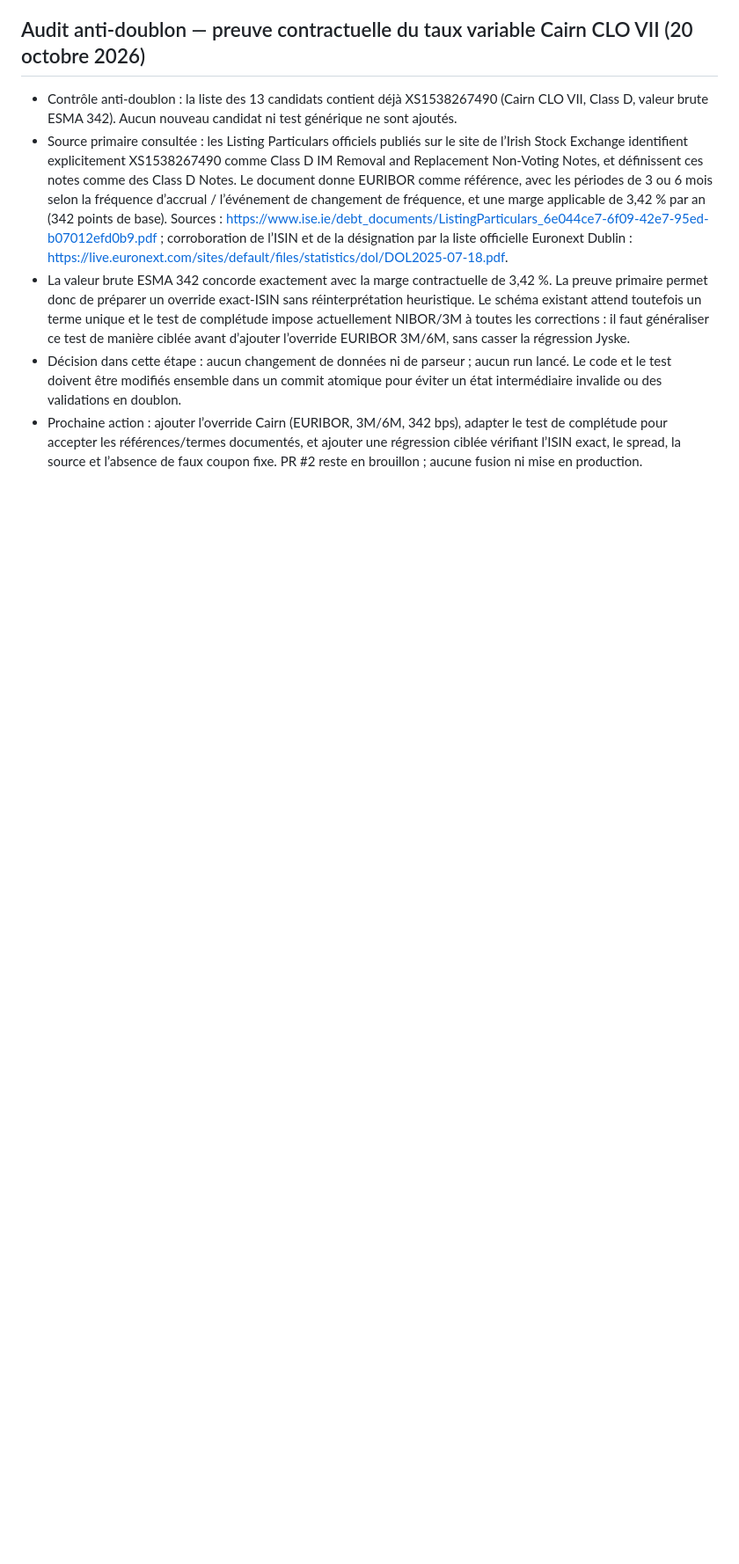
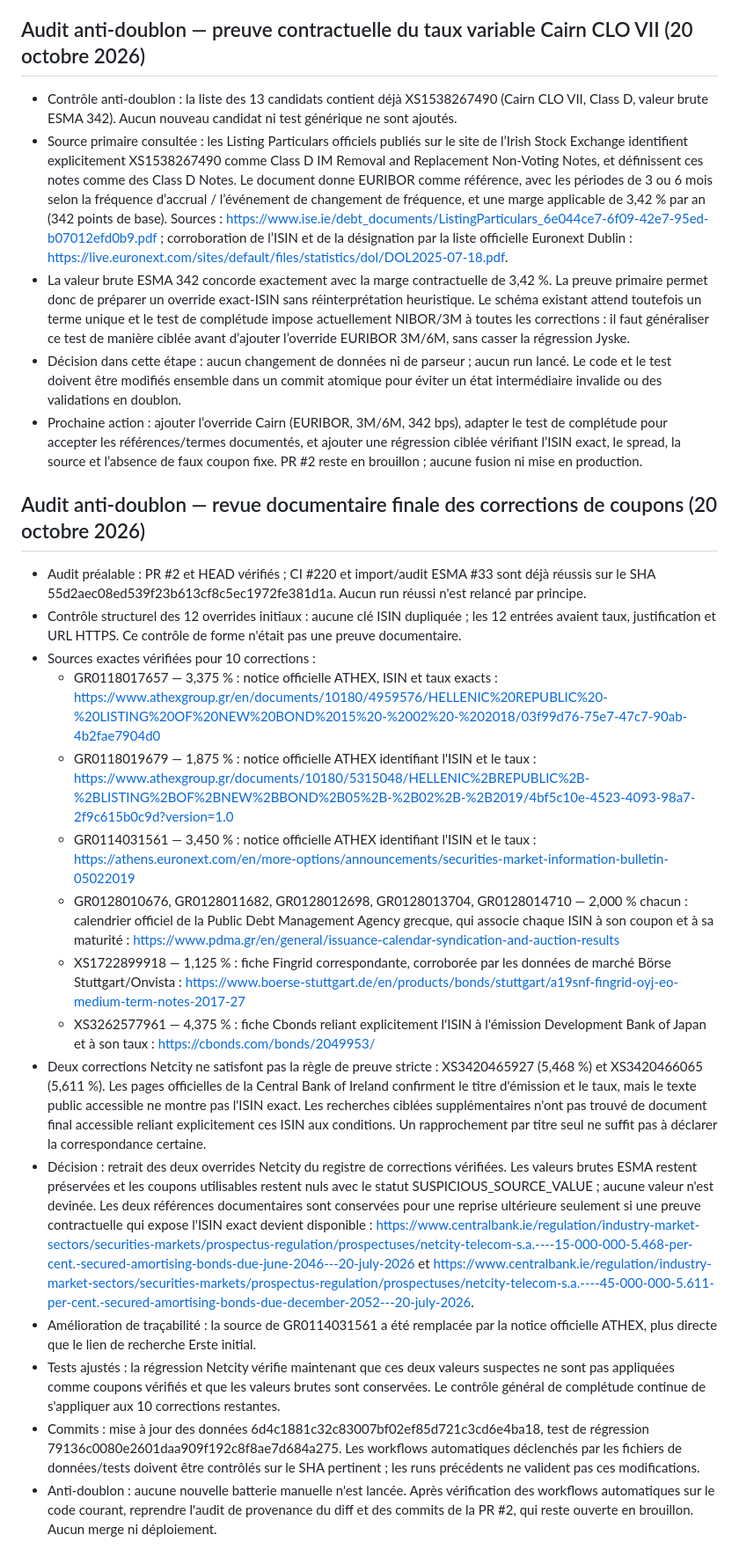
Before and after one commit to pierrehaultcoeur-creator/Budget-simple, a Markdown page: docs/ANTI_DUPLICATE_AUDIT.md, the part around the change. Shown at 88% size. Rendered like a GitHub page; blank space fills up the shorter version.

Commit message:
Record strict coupon evidence audit and remove unverified Netcity overrides

```diff
--- a/docs/ANTI_DUPLICATE_AUDIT.md
+++ b/docs/ANTI_DUPLICATE_AUDIT.md
@@ -240,3 +240,21 @@ Les contrôles intégrés du commit ci-dessus ont tous réussi : tests Python du
 - La valeur brute ESMA 342 concorde exactement avec la marge contractuelle de 3,42 %. La preuve primaire permet donc de préparer un override exact-ISIN sans réinterprétation heuristique. Le schéma existant attend toutefois un terme unique et le test de complétude impose actuellement NIBOR/3M à toutes les corrections : il faut généraliser ce test de manière ciblée avant d’ajouter l’override EURIBOR 3M/6M, sans casser la régression Jyske.
 - Décision dans cette étape : aucun changement de données ni de parseur ; aucun run lancé. Le code et le test doivent être modifiés ensemble dans un commit atomique pour éviter un état intermédiaire invalide ou des validations en doublon.
 - Prochaine action : ajouter l’override Cairn (EURIBOR, 3M/6M, 342 bps), adapter le test de complétude pour accepter les références/termes documentés, et ajouter une régression ciblée vérifiant l’ISIN exact, le spread, la source et l’absence de faux coupon fixe. PR #2 reste en brouillon ; aucune fusion ni mise en production.
+
+
+## Audit anti-doublon — revue documentaire finale des corrections de coupons (20 octobre 2026)
+- Audit préalable : PR #2 et HEAD vérifiés ; CI #220 et import/audit ESMA #33 sont déjà réussis sur le SHA 55d2aec08ed539f23b613cf8c5ec1972fe381d1a. Aucun run réussi n'est relancé par principe.
+- Contrôle structurel des 12 overrides initiaux : aucune clé ISIN dupliquée ; les 12 entrées avaient taux, justification et URL HTTPS. Ce contrôle de forme n'était pas une preuve documentaire.
+- Sources exactes vérifiées pour 10 corrections :
+  - GR0118017657 — 3,375 % : notice officielle ATHEX, ISIN et taux exacts : https://www.athexgroup.gr/en/documents/10180/4959576/HELLENIC%20REPUBLIC%20-%20LISTING%20OF%20NEW%20BOND%2015%20-%2002%20-%202018/03f99d76-75e7-47c7-90ab-4b2fae7904d0
+  - GR0118019679 — 1,875 % : notice officielle ATHEX identifiant l'ISIN et le taux : https://www.athexgroup.gr/documents/10180/5315048/HELLENIC%2BREPUBLIC%2B-%2BLISTING%2BOF%2BNEW%2BBOND%2B05%2B-%2B02%2B-%2B2019/4bf5c10e-4523-4093-98a7-2f9c615b0c9d?version=1.0
+  - GR0114031561 — 3,450 % : notice officielle ATHEX identifiant l'ISIN et le taux : https://athens.euronext.com/en/more-options/announcements/securities-market-information-bulletin-05022019
+  - GR0128010676, GR0128011682, GR0128012698, GR0128013704, GR0128014710 — 2,000 % chacun : calendrier officiel de la Public Debt Management Agency grecque, qui associe chaque ISIN à son coupon et à sa maturité : https://www.pdma.gr/en/general/issuance-calendar-syndication-and-auction-results
+  - XS1722899918 — 1,125 % : fiche Fingrid correspondante, corroborée par les données de marché Börse Stuttgart/Onvista : https://www.boerse-stuttgart.de/en/products/bonds/stuttgart/a19snf-fingrid-oyj-eo-medium-term-notes-2017-27
+  - XS3262577961 — 4,375 % : fiche Cbonds reliant explicitement l'ISIN à l'émission Development Bank of Japan et à son taux : https://cbonds.com/bonds/2049953/
+- Deux corrections Netcity ne satisfont pas la règle de preuve stricte : XS3420465927 (5,468 %) et XS3420466065 (5,611 %). Les pages officielles de la Central Bank of Ireland confirment le titre d'émission et le taux, mais le texte public accessible ne montre pas l'ISIN exact. Les recherches ciblées supplémentaires n'ont pas trouvé de document final accessible reliant explicitement ces ISIN aux conditions. Un rapprochement par titre seul ne suffit pas à déclarer la correspondance certaine.
+- Décision : retrait des deux overrides Netcity du registre de corrections vérifiées. Les valeurs brutes ESMA restent préservées et les coupons utilisables restent nuls avec le statut SUSPICIOUS_SOURCE_VALUE ; aucune valeur n'est devinée. Les deux références documentaires sont conservées pour une reprise ultérieure seulement si une preuve contractuelle qui expose l'ISIN exact devient disponible : https://www.centralbank.ie/regulation/industry-market-sectors/securities-markets/prospectus-regulation/prospectuses/netcity-telecom-s.a.----15-000-000-5.468-per-cent.-secured-amortising-bonds-due-june-2046---20-july-2026 et https://www.centralbank.ie/regulation/industry-market-sectors/securities-markets/prospectus-regulation/prospectuses/netcity-telecom-s.a.----45-000-000-5.611-per-cent.-secured-amortising-bonds-due-december-2052---20-july-2026.
+- Amélioration de traçabilité : la source de GR0114031561 a été remplacée par la notice officielle ATHEX, plus directe que le lien de recherche Erste initial.
+- Tests ajustés : la régression Netcity vérifie maintenant que ces deux valeurs suspectes ne sont pas appliquées comme coupons vérifiés et que les valeurs brutes sont conservées. Le contrôle général de complétude continue de s'appliquer aux 10 corrections restantes.
+- Commits : mise à jour des données 6d4c1881c32c83007bf02ef85d721c3cd6e4ba18, test de régression 79136c0080e2601daa909f192c8f8ae7d684a275. Les workflows automatiques déclenchés par les fichiers de données/tests doivent être contrôlés sur le SHA pertinent ; les runs précédents ne valident pas ces modifications.
+- Anti-doublon : aucune nouvelle batterie manuelle n'est lancée. Après vérification des workflows automatiques sur le code courant, reprendre l'audit de provenance du diff et des commits de la PR #2, qui reste ouverte en brouillon. Aucun merge ni déploiement.
```
